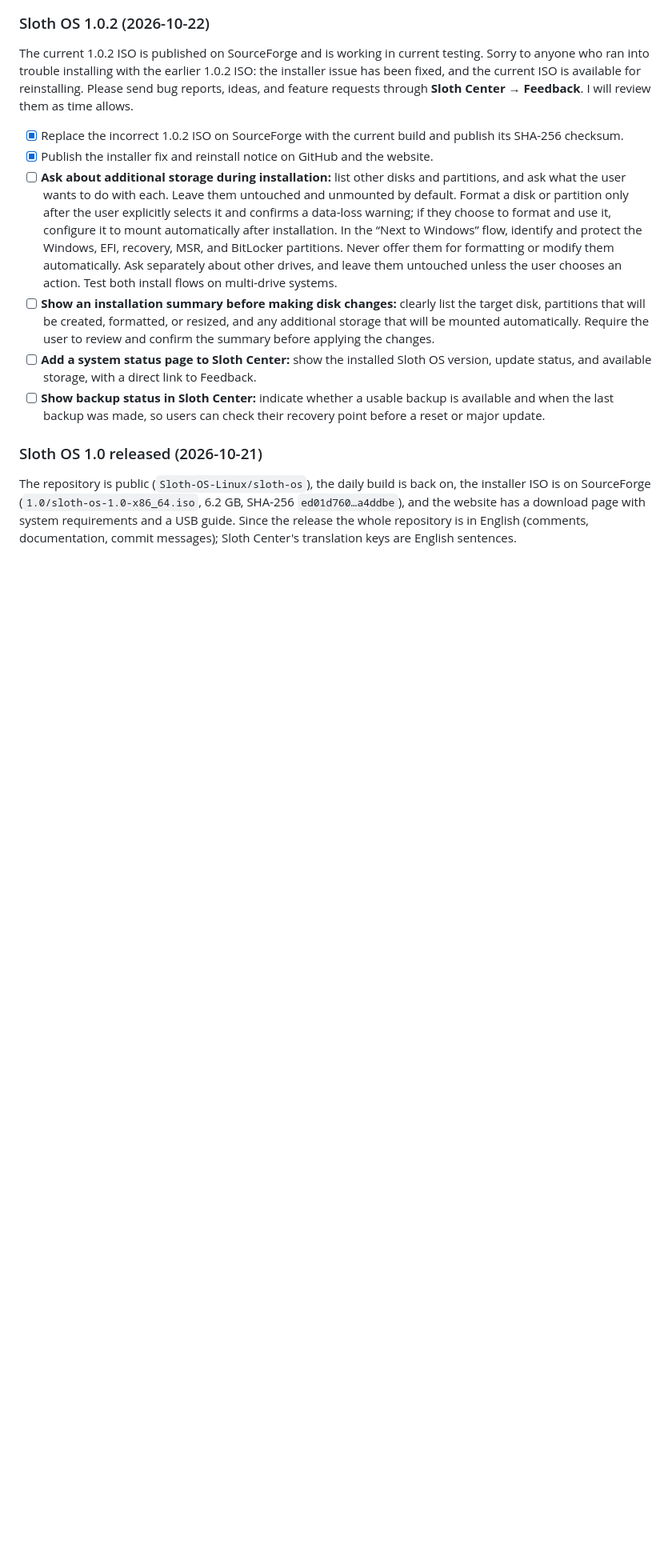
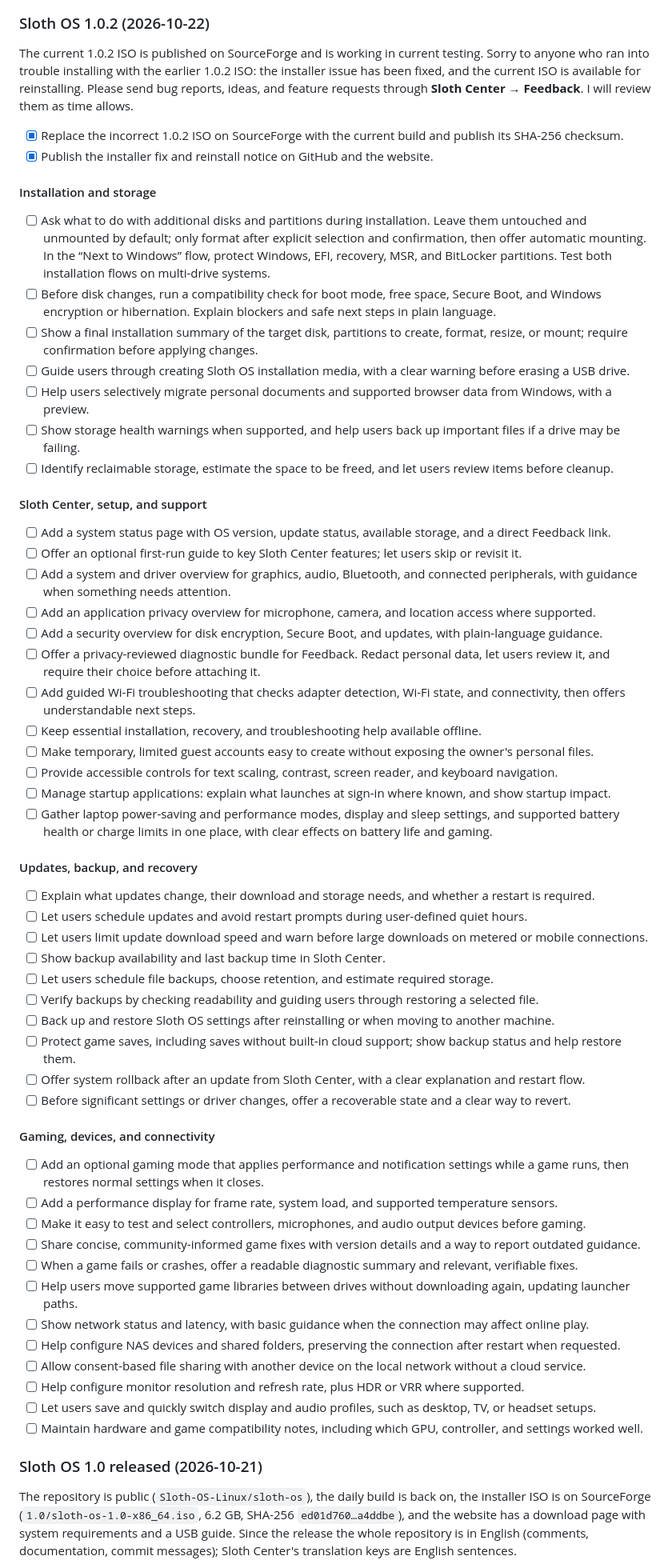
Before and after one commit to Sloth-OS-Linux/sloth-os, a Markdown page: docs/ROADMAP.md, the part around the change. Shown at 80% size. GitHub-like rendering; blank space fills up the shorter version.

Commit message:
docs: group Sloth OS roadmap ideas

```diff
--- a/docs/ROADMAP.md
+++ b/docs/ROADMAP.md
@@ -13,20 +13,65 @@ Feedback**. I will review them as time allows.
 
 - [x] Replace the incorrect 1.0.2 ISO on SourceForge with the current build and publish its SHA-256 checksum.
 - [x] Publish the installer fix and reinstall notice on GitHub and the website.
-- [ ] **Ask about additional storage during installation:** list other disks and partitions, and ask what
-  the user wants to do with each. Leave them untouched and unmounted by default. Format a disk or partition
-  only after the user explicitly selects it and confirms a data-loss warning; if they choose to format and
-  use it, configure it to mount automatically after installation. In the “Next to Windows” flow, identify
-  and protect the Windows, EFI, recovery, MSR, and BitLocker partitions. Never offer them for formatting or
-  modify them automatically. Ask separately about other drives, and leave them untouched unless the user
-  chooses an action. Test both install flows on multi-drive systems.
-- [ ] **Show an installation summary before making disk changes:** clearly list the target disk, partitions
-  that will be created, formatted, or resized, and any additional storage that will be mounted automatically.
-  Require the user to review and confirm the summary before applying the changes.
-- [ ] **Add a system status page to Sloth Center:** show the installed Sloth OS version, update status, and
-  available storage, with a direct link to Feedback.
-- [ ] **Show backup status in Sloth Center:** indicate whether a usable backup is available and when the last
-  backup was made, so users can check their recovery point before a reset or major update.
+
+#### Installation and storage
+- [ ] Ask what to do with additional disks and partitions during installation. Leave them untouched and
+  unmounted by default; only format after explicit selection and confirmation, then offer automatic mounting.
+  In the “Next to Windows” flow, protect Windows, EFI, recovery, MSR, and BitLocker partitions. Test both
+  installation flows on multi-drive systems.
+- [ ] Before disk changes, run a compatibility check for boot mode, free space, Secure Boot, and Windows
+  encryption or hibernation. Explain blockers and safe next steps in plain language.
+- [ ] Show a final installation summary of the target disk, partitions to create, format, resize, or mount;
+  require confirmation before applying changes.
+- [ ] Guide users through creating Sloth OS installation media, with a clear warning before erasing a USB drive.
+- [ ] Help users selectively migrate personal documents and supported browser data from Windows, with a preview.
+- [ ] Show storage health warnings when supported, and help users back up important files if a drive may be failing.
+- [ ] Identify reclaimable storage, estimate the space to be freed, and let users review items before cleanup.
+
+#### Sloth Center, setup, and support
+- [ ] Add a system status page with OS version, update status, available storage, and a direct Feedback link.
+- [ ] Offer an optional first-run guide to key Sloth Center features; let users skip or revisit it.
+- [ ] Add a system and driver overview for graphics, audio, Bluetooth, and connected peripherals, with guidance
+  when something needs attention.
+- [ ] Add an application privacy overview for microphone, camera, and location access where supported.
+- [ ] Add a security overview for disk encryption, Secure Boot, and updates, with plain-language guidance.
+- [ ] Offer a privacy-reviewed diagnostic bundle for Feedback. Redact personal data, let users review it, and
+  require their choice before attaching it.
+- [ ] Add guided Wi-Fi troubleshooting that checks adapter detection, Wi-Fi state, and connectivity, then
+  offers understandable next steps.
+- [ ] Keep essential installation, recovery, and troubleshooting help available offline.
+- [ ] Make temporary, limited guest accounts easy to create without exposing the owner's personal files.
+- [ ] Provide accessible controls for text scaling, contrast, screen reader, and keyboard navigation.
+- [ ] Manage startup applications: explain what launches at sign-in where known, and show startup impact.
+- [ ] Gather laptop power-saving and performance modes, display and sleep settings, and supported battery
+  health or charge limits in one place, with clear effects on battery life and gaming.
+
+#### Updates, backup, and recovery
+- [ ] Explain what updates change, their download and storage needs, and whether a restart is required.
+- [ ] Let users schedule updates and avoid restart prompts during user-defined quiet hours.
+- [ ] Let users limit update download speed and warn before large downloads on metered or mobile connections.
+- [ ] Show backup availability and last backup time in Sloth Center.
+- [ ] Let users schedule file backups, choose retention, and estimate required storage.
+- [ ] Verify backups by checking readability and guiding users through restoring a selected file.
+- [ ] Back up and restore Sloth OS settings after reinstalling or when moving to another machine.
+- [ ] Protect game saves, including saves without built-in cloud support; show backup status and help restore them.
+- [ ] Offer system rollback after an update from Sloth Center, with a clear explanation and restart flow.
+- [ ] Before significant settings or driver changes, offer a recoverable state and a clear way to revert.
+
+#### Gaming, devices, and connectivity
+- [ ] Add an optional gaming mode that applies performance and notification settings while a game runs, then
+  restores normal settings when it closes.
+- [ ] Add a performance display for frame rate, system load, and supported temperature sensors.
+- [ ] Make it easy to test and select controllers, microphones, and audio output devices before gaming.
+- [ ] Share concise, community-informed game fixes with version details and a way to report outdated guidance.
+- [ ] When a game fails or crashes, offer a readable diagnostic summary and relevant, verifiable fixes.
+- [ ] Help users move supported game libraries between drives without downloading again, updating launcher paths.
+- [ ] Show network status and latency, with basic guidance when the connection may affect online play.
+- [ ] Help configure NAS devices and shared folders, preserving the connection after restart when requested.
+- [ ] Allow consent-based file sharing with another device on the local network without a cloud service.
+- [ ] Help configure monitor resolution and refresh rate, plus HDR or VRR where supported.
+- [ ] Let users save and quickly switch display and audio profiles, such as desktop, TV, or headset setups.
+- [ ] Maintain hardware and game compatibility notes, including which GPU, controller, and settings worked well.
 
 ### Sloth OS 1.0 released (2026-10-21)
 The repository is public (`Sloth-OS-Linux/sloth-os`), the daily build is back on, the installer ISO is on SourceForge
```
